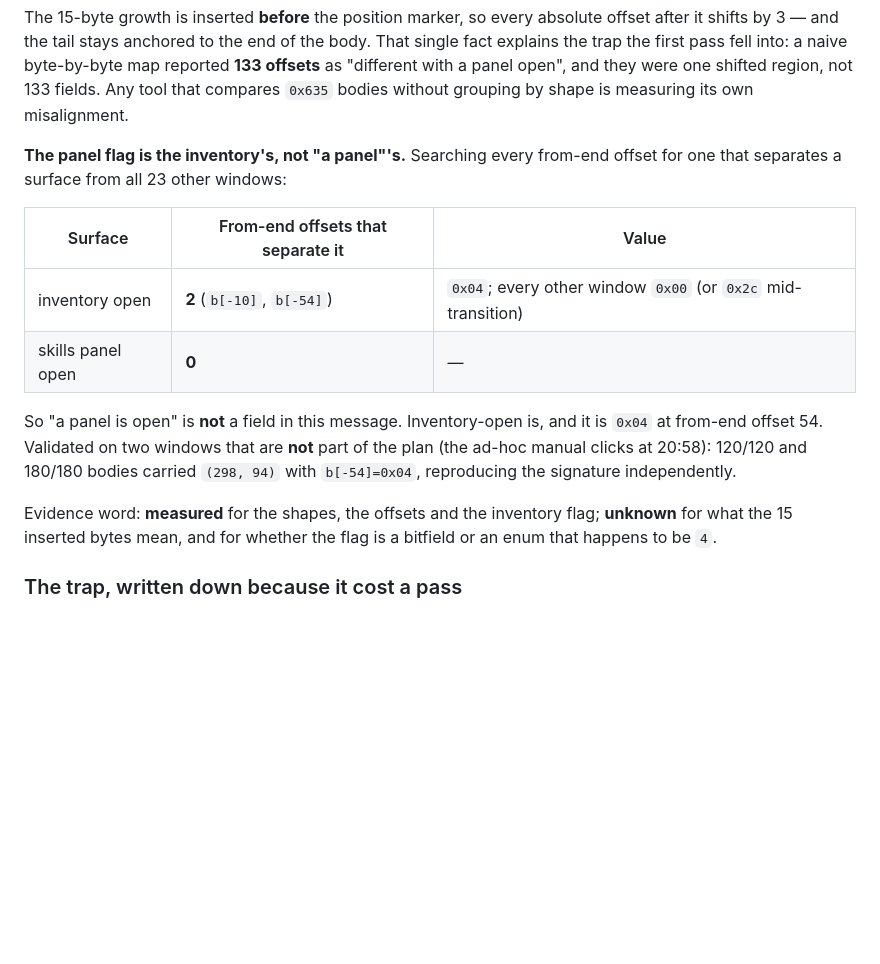
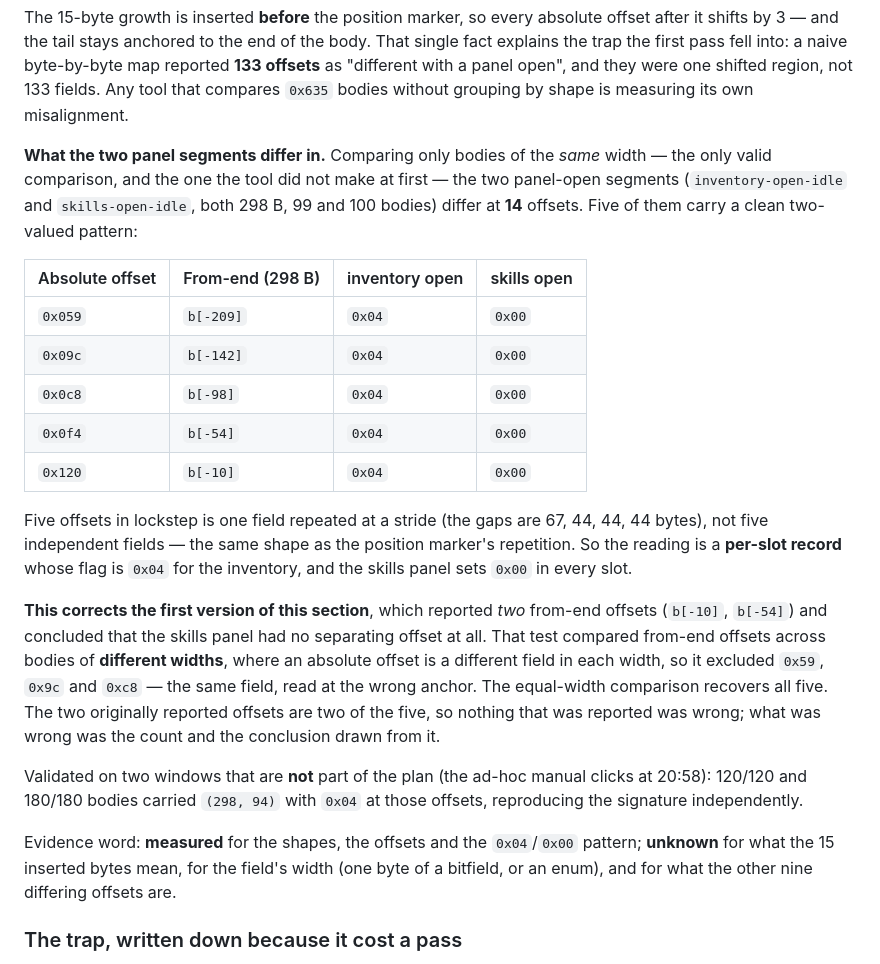
Before and after one commit to ivan-cavero/Azoth, a Markdown page: research/atlas/meanings.md, the part around the change. Drawn GitHub-style; blank space fills up the shorter version.

Commit message:
docs(atlas): correct the panel-flag count, and say why the count was wrong
The equal-width comparison the fixed instrument now makes shows the two
panel-open segments differing at 14 offsets, five of which carry a clean
0x04 (inventory) against 0x00 (skills) pattern at 0x59, 0x9c, 0xc8, 0xf4 and
0x120. Five offsets at a 44-byte stride is one field repeated per slot, not five
fields.

The first version of the section reported two from-end offsets and concluded the
skills panel had no separating offset at all. That test compared from-end offsets
across bodies of different widths, where an absolute offset is a different field
in each width, so it excluded three of the five. Nothing reported was wrong; the
count and the conclusion drawn from it were.

```diff
--- a/research/atlas/meanings.md
+++ b/research/atlas/meanings.md
@@ -1959,22 +1959,39 @@ offsets** as "different with a panel open", and they were one shifted region, no
 fields. Any tool that compares `0x635` bodies without grouping by shape is measuring its
 own misalignment.
 
-**The panel flag is the inventory's, not "a panel"'s.** Searching every from-end offset for
-one that separates a surface from all 23 other windows:
-
-| Surface | From-end offsets that separate it | Value |
-| --- | --- | --- |
-| inventory open | **2** (`b[-10]`, `b[-54]`) | `0x04`; every other window `0x00` (or `0x2c` mid-transition) |
-| skills panel open | **0** | — |
-
-So "a panel is open" is **not** a field in this message. Inventory-open is, and it is
-`0x04` at from-end offset 54. Validated on two windows that are **not** part of the plan
-(the ad-hoc manual clicks at 20:58): 120/120 and 180/180 bodies carried `(298, 94)` with
-`b[-54]=0x04`, reproducing the signature independently.
-
-Evidence word: **measured** for the shapes, the offsets and the inventory flag;
-**unknown** for what the 15 inserted bytes mean, and for whether the flag is a bitfield or
-an enum that happens to be `4`.
+**What the two panel segments differ in.** Comparing only bodies of the *same* width — the
+only valid comparison, and the one the tool did not make at first — the two panel-open
+segments (`inventory-open-idle` and `skills-open-idle`, both 298 B, 99 and 100 bodies) differ
+at **14** offsets. Five of them carry a clean two-valued pattern:
+
+| Absolute offset | From-end (298 B) | inventory open | skills open |
+| --- | --- | --- | --- |
+| `0x059` | `b[-209]` | `0x04` | `0x00` |
+| `0x09c` | `b[-142]` | `0x04` | `0x00` |
+| `0x0c8` | `b[-98]` | `0x04` | `0x00` |
+| `0x0f4` | `b[-54]` | `0x04` | `0x00` |
+| `0x120` | `b[-10]` | `0x04` | `0x00` |
+
+Five offsets in lockstep is one field repeated at a stride (the gaps are 67, 44, 44, 44
+bytes), not five independent fields — the same shape as the position marker's repetition. So
+the reading is a **per-slot record** whose flag is `0x04` for the inventory, and the skills
+panel sets `0x00` in every slot.
+
+**This corrects the first version of this section**, which reported *two* from-end offsets
+(`b[-10]`, `b[-54]`) and concluded that the skills panel had no separating offset at all.
+That test compared from-end offsets across bodies of **different widths**, where an absolute
+offset is a different field in each width, so it excluded `0x59`, `0x9c` and `0xc8` — the
+same field, read at the wrong anchor. The equal-width comparison recovers all five. The two
+originally reported offsets are two of the five, so nothing that was reported was wrong;
+what was wrong was the count and the conclusion drawn from it.
+
+Validated on two windows that are **not** part of the plan (the ad-hoc manual clicks at
+20:58): 120/120 and 180/180 bodies carried `(298, 94)` with `0x04` at those offsets,
+reproducing the signature independently.
+
+Evidence word: **measured** for the shapes, the offsets and the `0x04`/`0x00` pattern;
+**unknown** for what the 15 inserted bytes mean, for the field's width (one byte of a
+bitfield, or an enum), and for what the other nine differing offsets are.
 
 ### The trap, written down because it cost a pass
 
```
